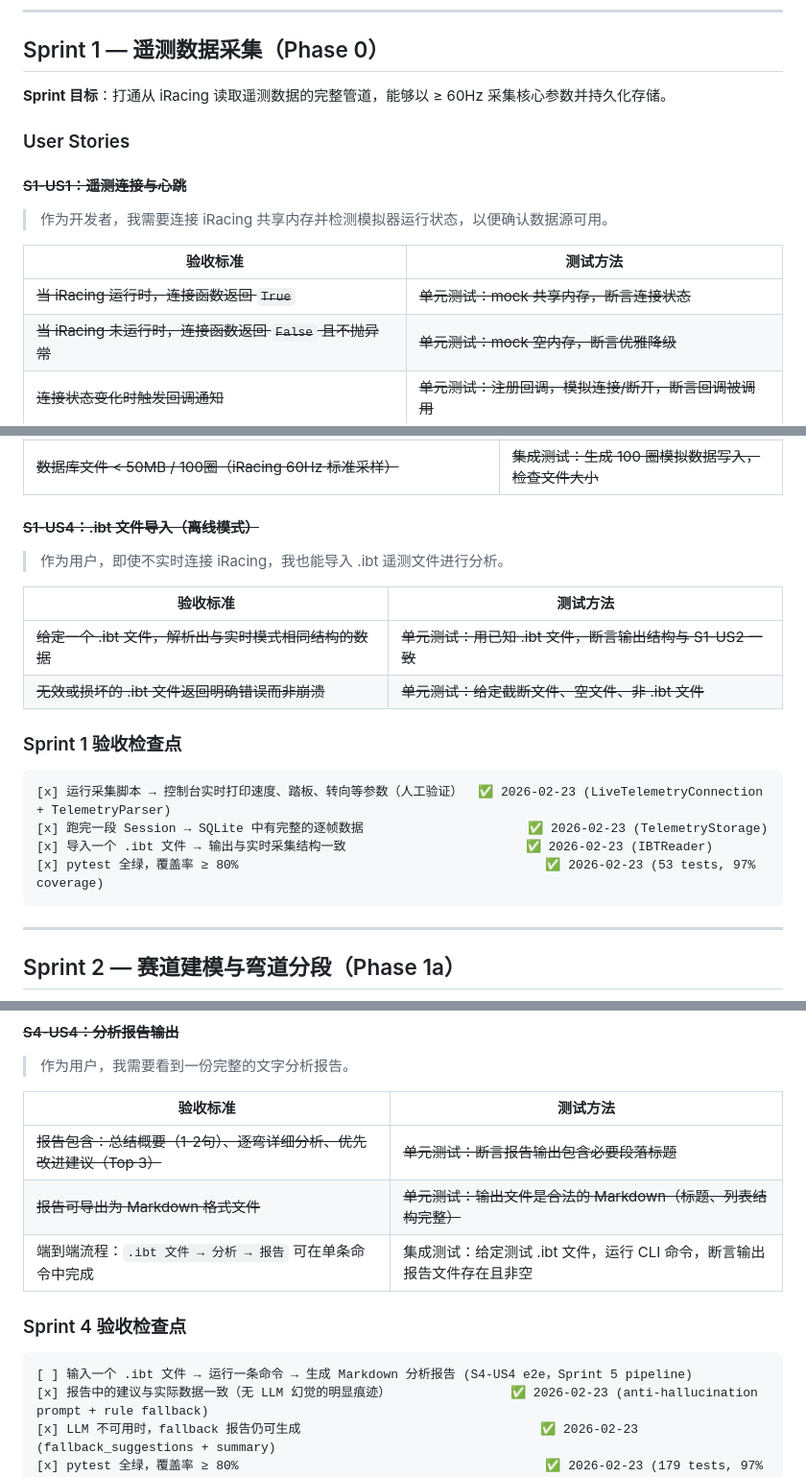
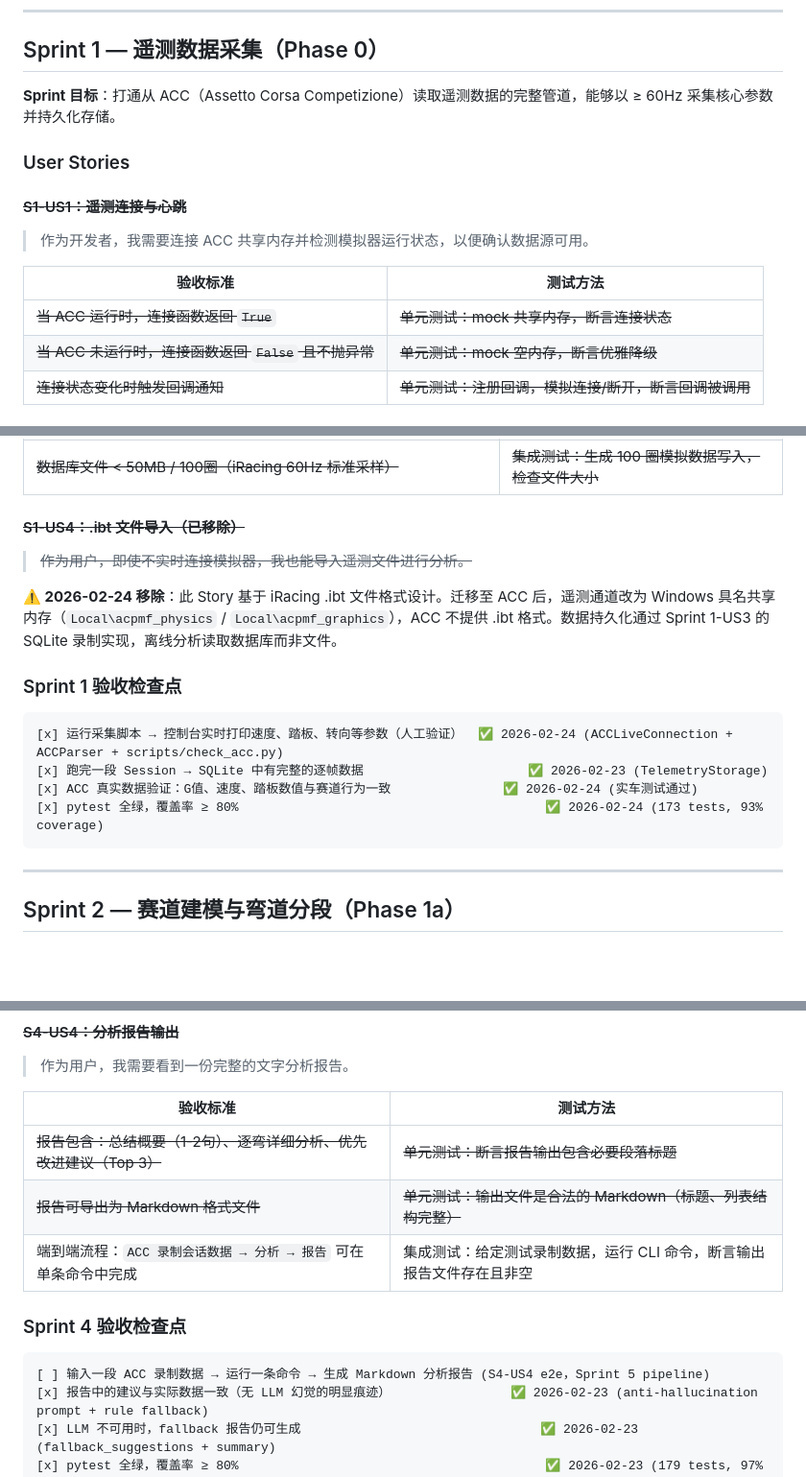
Before and after one commit to daodreamer/racing_coach, a Markdown page: SPRINT_PLAN.md, 3 parts joined by grey strips. Shown at 96% size. Drawn GitHub-style; blank space fills up the shorter version.

````diff
--- a/SPRINT_PLAN.md
+++ b/SPRINT_PLAN.md
@@ -62,18 +62,18 @@ Refactor → 重构代码，保持测试全绿
 
 ## Sprint 1 — 遥测数据采集（Phase 0）
 
-**Sprint 目标**：打通从 iRacing 读取遥测数据的完整管道，能够以 ≥ 60Hz 采集核心参数并持久化存储。
+**Sprint 目标**：打通从 ACC（Assetto Corsa Competizione）读取遥测数据的完整管道，能够以 ≥ 60Hz 采集核心参数并持久化存储。
 
 ### User Stories
 
 #### ~~S1-US1：遥测连接与心跳~~
 
-> 作为开发者，我需要连接 iRacing 共享内存并检测模拟器运行状态，以便确认数据源可用。
+> 作为开发者，我需要连接 ACC 共享内存并检测模拟器运行状态，以便确认数据源可用。
 
 | 验收标准 | 测试方法 |
 |----------|----------|
-| ~~当 iRacing 运行时，连接函数返回 `True`~~ | ~~单元测试：mock 共享内存，断言连接状态~~ |
-| ~~当 iRacing 未运行时，连接函数返回 `False` 且不抛异常~~ | ~~单元测试：mock 空内存，断言优雅降级~~ |
+| ~~当 ACC 运行时，连接函数返回 `True`~~ | ~~单元测试：mock 共享内存，断言连接状态~~ |
+| ~~当 ACC 未运行时，连接函数返回 `False` 且不抛异常~~ | ~~单元测试：mock 空内存，断言优雅降级~~ |
 | ~~连接状态变化时触发回调通知~~ | ~~单元测试：注册回调，模拟连接/断开，断言回调被调用~~ |
 
 #### ~~S1-US2：核心参数解析~~
@@ -112,22 +112,19 @@ Refactor → 重构代码，保持测试全绿
 | ~~支持按 `session_id + lap_number` 查询完整单圈数据~~ | ~~单元测试：写入多圈，查询指定圈，断言数据隔离正确~~ |
 | ~~数据库文件 < 50MB / 100圈（iRacing 60Hz 标准采样）~~ | ~~集成测试：生成 100 圈模拟数据写入，检查文件大小~~ |
 
-#### ~~S1-US4：.ibt 文件导入（离线模式）~~
+#### ~~S1-US4：.ibt 文件导入（已移除）~~
 
-> 作为用户，即使不实时连接 iRacing，我也能导入 .ibt 遥测文件进行分析。
+> ~~作为用户，即使不实时连接模拟器，我也能导入遥测文件进行分析。~~
 
-| 验收标准 | 测试方法 |
-|----------|----------|
-| ~~给定一个 .ibt 文件，解析出与实时模式相同结构的数据~~ | ~~单元测试：用已知 .ibt 文件，断言输出结构与 S1-US2 一致~~ |
-| ~~无效或损坏的 .ibt 文件返回明确错误而非崩溃~~ | ~~单元测试：给定截断文件、空文件、非 .ibt 文件~~ |
+**⚠️ 2026-02-24 移除**：此 Story 基于 iRacing .ibt 文件格式设计。迁移至 ACC 后，遥测通道改为 Windows 具名共享内存（`Local\acpmf_physics` / `Local\acpmf_graphics`），ACC 不提供 .ibt 格式。数据持久化通过 Sprint 1-US3 的 SQLite 录制实现，离线分析读取数据库而非文件。
 
 ### Sprint 1 验收检查点
 
 ```
-[x] 运行采集脚本 → 控制台实时打印速度、踏板、转向等参数（人工验证）  ✅ 2026-02-23 (LiveTelemetryConnection + TelemetryParser)
+[x] 运行采集脚本 → 控制台实时打印速度、踏板、转向等参数（人工验证）  ✅ 2026-02-24 (ACCLiveConnection + ACCParser + scripts/check_acc.py)
 [x] 跑完一段 Session → SQLite 中有完整的逐帧数据                      ✅ 2026-02-23 (TelemetryStorage)
-[x] 导入一个 .ibt 文件 → 输出与实时采集结构一致                        ✅ 2026-02-23 (IBTReader)
-[x] pytest 全绿，覆盖率 ≥ 80%                                         ✅ 2026-02-23 (53 tests, 97% coverage)
+[x] ACC 真实数据验证：G值、速度、踏板数值与赛道行为一致               ✅ 2026-02-24 (实车测试通过)
+[x] pytest 全绿，覆盖率 ≥ 80%                                         ✅ 2026-02-24 (173 tests, 93% coverage)
 ```
 
 ---
@@ -292,12 +289,12 @@ Refactor → 重构代码，保持测试全绿
 |----------|----------|
 | ~~报告包含：总结概要（1-2句）、逐弯详细分析、优先改进建议（Top 3）~~ | ~~单元测试：断言报告输出包含必要段落标题~~ |
 | ~~报告可导出为 Markdown 格式文件~~ | ~~单元测试：输出文件是合法的 Markdown（标题、列表结构完整）~~ |
-| 端到端流程：`.ibt 文件 → 分析 → 报告` 可在单条命令中完成 | 集成测试：给定测试 .ibt 文件，运行 CLI 命令，断言输出报告文件存在且非空 |
+| 端到端流程：`ACC 录制会话数据 → 分析 → 报告` 可在单条命令中完成 | 集成测试：给定测试录制数据，运行 CLI 命令，断言输出报告文件存在且非空 |
 
 ### Sprint 4 验收检查点
 
 ```
-[ ] 输入一个 .ibt 文件 → 运行一条命令 → 生成 Markdown 分析报告 (S4-US4 e2e，Sprint 5 pipeline)
+[ ] 输入一段 ACC 录制数据 → 运行一条命令 → 生成 Markdown 分析报告 (S4-US4 e2e，Sprint 5 pipeline)
 [x] 报告中的建议与实际数据一致（无 LLM 幻觉的明显痕迹）                ✅ 2026-02-23 (anti-hallucination prompt + rule fallback)
 [x] LLM 不可用时，fallback 报告仍可生成                                ✅ 2026-02-23 (fallback_suggestions + summary)
 [x] pytest 全绿，覆盖率 ≥ 80%                                         ✅ 2026-02-23 (179 tests, 97% coverage)
````
Also changed, not shown: other parts of SPRINT_PLAN.md (+7 -7 lines), README.md (+55 -0 lines).
